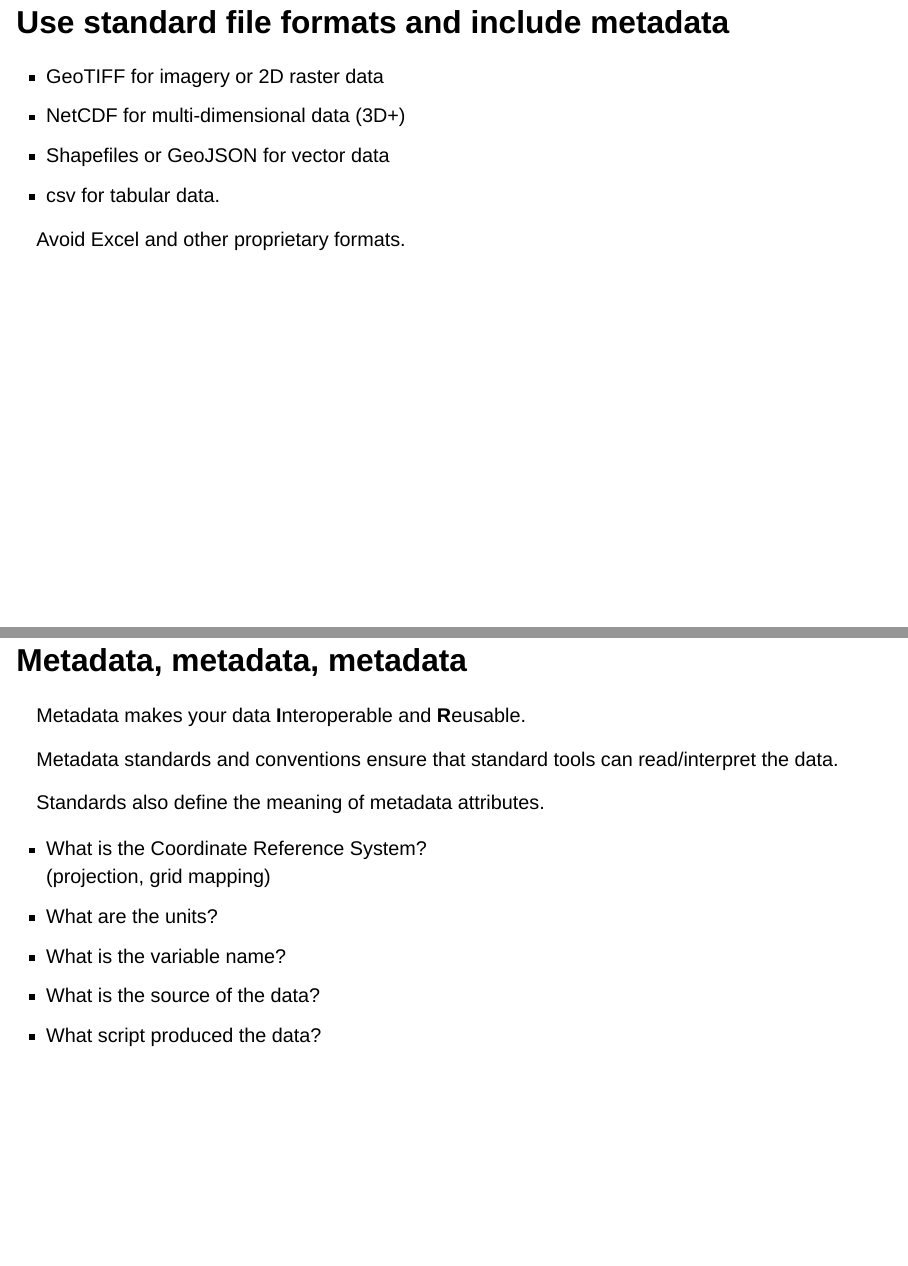
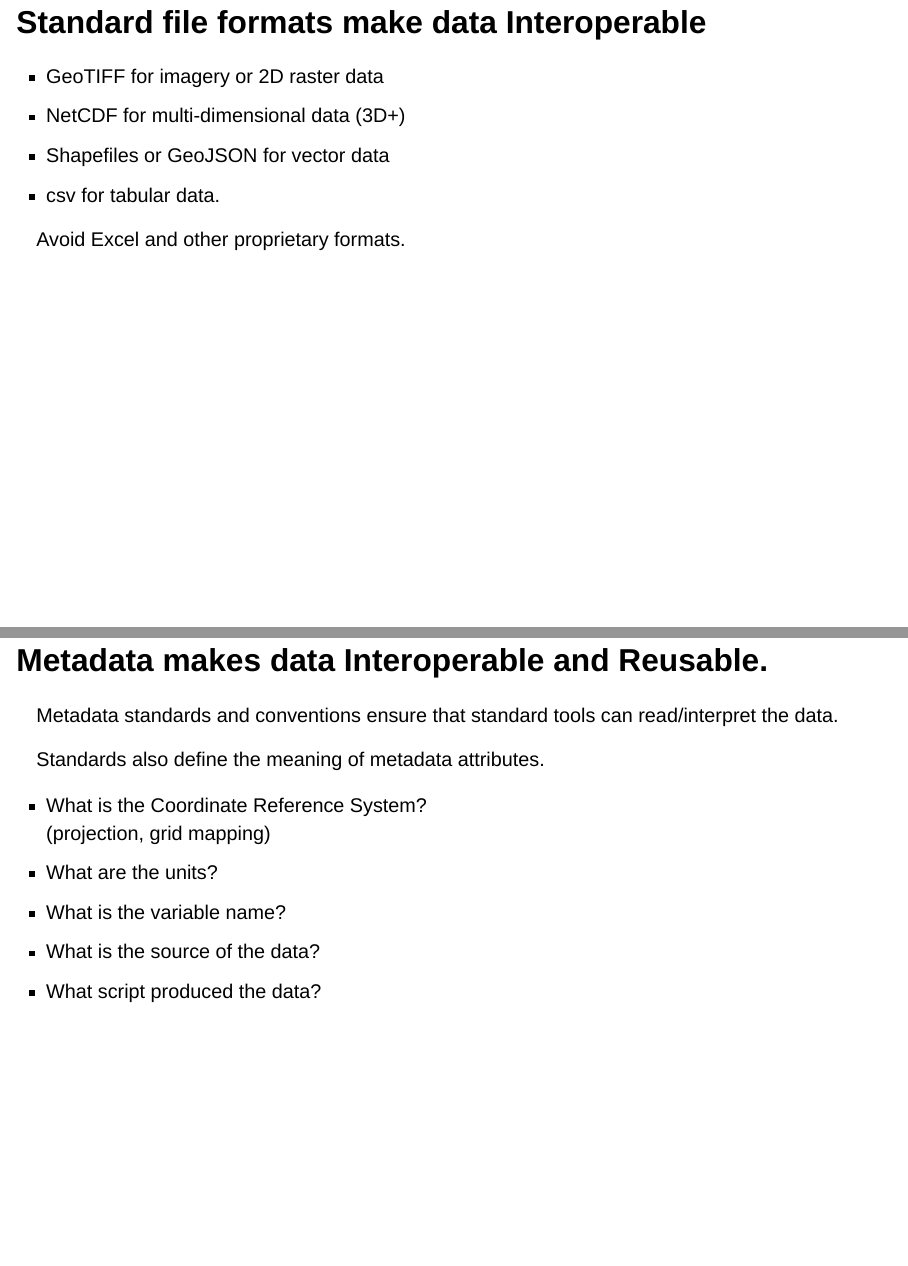
Before and after one commit to nsidc/data_strategies_for_future_us, a Quarto document (data_strategies_slides.qmd): pages 18 and 19 of 20, joined at a grey line. Rendered offline with R 4.5, knitr and Pandoc in place of Quarto, with nearby package versions; drawn as Slidy slides in place of the format the file asks for.

Commit message:
update headings

````diff
--- a/data_strategies_slides.qmd
+++ b/data_strategies_slides.qmd
@@ -154,7 +154,7 @@ Data
 7 directories, 0 files
 ```
 
-## Use standard file formats and include metadata
+## Standard file formats make data **I**nteroperable
 
  - GeoTIFF for imagery or 2D raster data
  - NetCDF for multi-dimensional data (3D+)
@@ -164,8 +164,7 @@ Data
 Avoid Excel and other proprietary formats.
 
 
-## Metadata, metadata, metadata
-Metadata makes your data **I**nteroperable and **R**eusable.
+## Metadata makes data **I**nteroperable and **R**eusable.
 
 Metadata standards and conventions ensure that standard tools can
 read/interpret the data.
````
